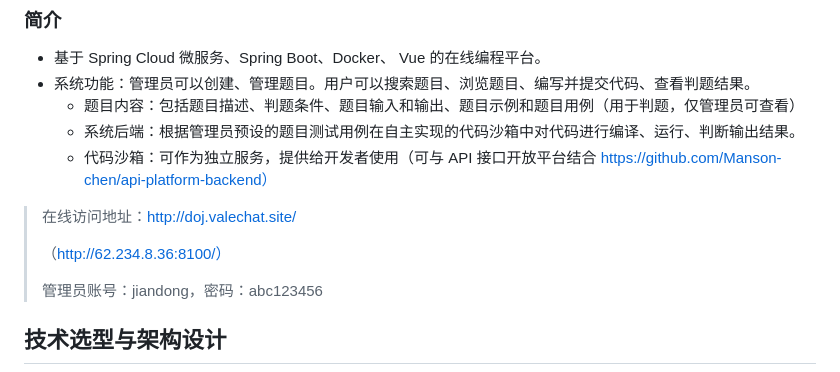
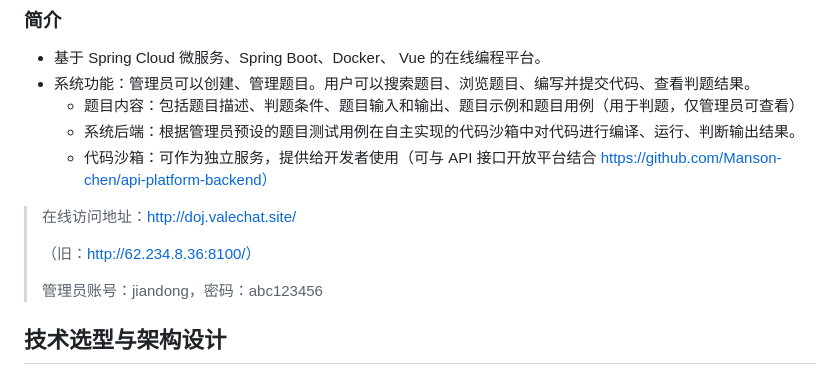
Before and after one commit to Manson-chen/doj-online-judge, a Markdown page: README.md, the part around the change. Rendered like a GitHub page.

```diff
--- a/README.md
+++ b/README.md
@@ -12,7 +12,7 @@
 
 > 在线访问地址：http://doj.valechat.site/
 >
-> （http://62.234.8.36:8100/）
+> （旧：http://62.234.8.36:8100/）
 >
 > 管理员账号：jiandong，密码：abc123456
 
```
